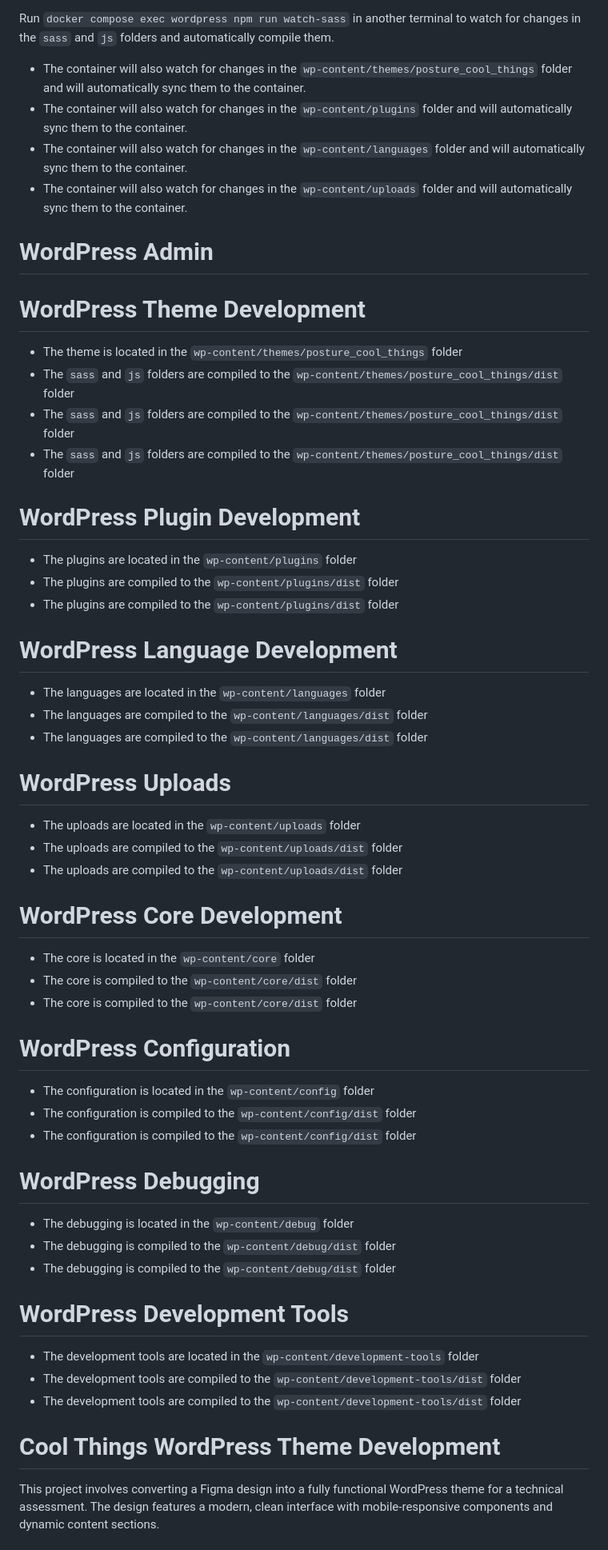
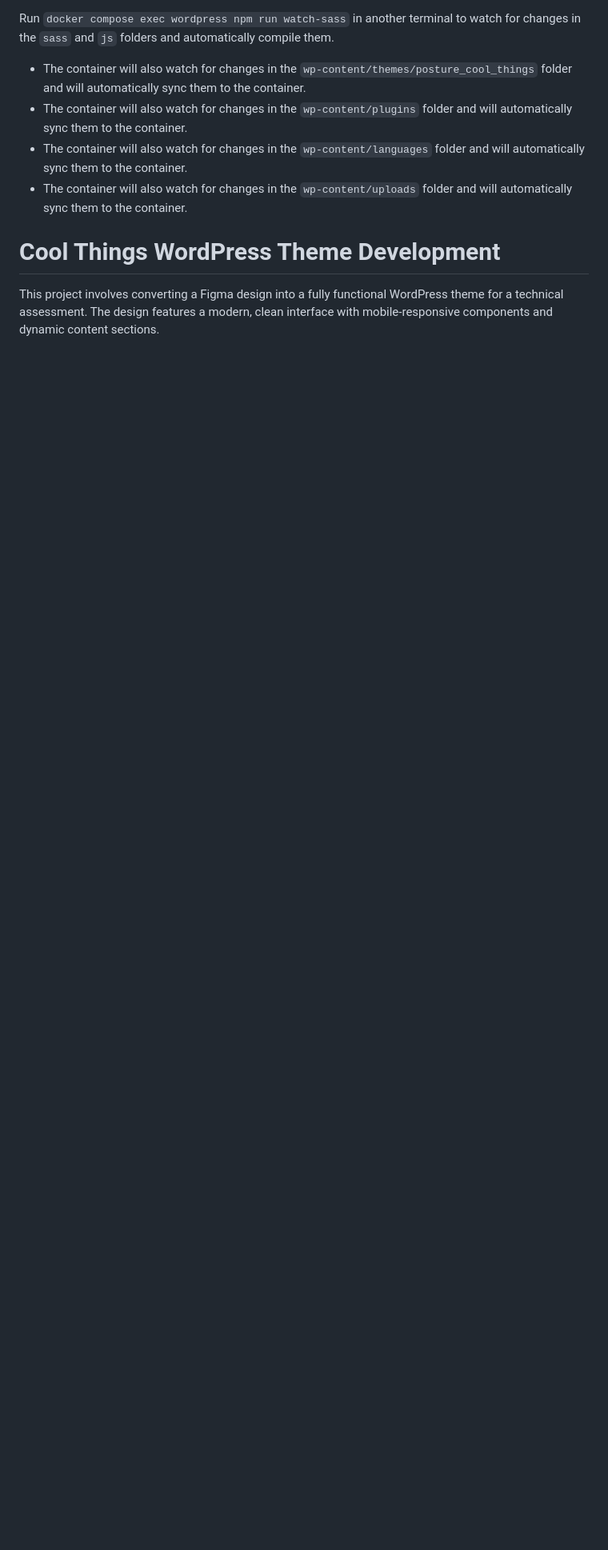
Before and after one commit to chadzilla2080/posture_dev_test, a Markdown page: README.md, the part around one of its changes. Shown at 80% size. GitHub-like rendering; blank space fills up the shorter version.

```diff
--- a/README.md
+++ b/README.md
@@ -83,57 +83,6 @@ Run `docker compose exec wordpress npm run watch-sass` in another terminal to wa
 - The container will also watch for changes in the `wp-content/languages` folder and will automatically sync them to the container.
 - The container will also watch for changes in the `wp-content/uploads` folder and will automatically sync them to the container.
 
-# WordPress Admin
-
-# WordPress Theme Development
-
-- The theme is located in the `wp-content/themes/posture_cool_things` folder
-- The `sass` and `js` folders are compiled to the `wp-content/themes/posture_cool_things/dist` folder
-- The `sass` and `js` folders are compiled to the `wp-content/themes/posture_cool_things/dist` folder
-- The `sass` and `js` folders are compiled to the `wp-content/themes/posture_cool_things/dist` folder
-
-# WordPress Plugin Development
-
-- The plugins are located in the `wp-content/plugins` folder
-- The plugins are compiled to the `wp-content/plugins/dist` folder
-- The plugins are compiled to the `wp-content/plugins/dist` folder
-
-# WordPress Language Development
-
-- The languages are located in the `wp-content/languages` folder
-- The languages are compiled to the `wp-content/languages/dist` folder
-- The languages are compiled to the `wp-content/languages/dist` folder
-
-# WordPress Uploads
-
-- The uploads are located in the `wp-content/uploads` folder
-- The uploads are compiled to the `wp-content/uploads/dist` folder
-- The uploads are compiled to the `wp-content/uploads/dist` folder
-
-# WordPress Core Development
-
-- The core is located in the `wp-content/core` folder
-- The core is compiled to the `wp-content/core/dist` folder
-- The core is compiled to the `wp-content/core/dist` folder
-
-# WordPress Configuration
-
-- The configuration is located in the `wp-content/config` folder
-- The configuration is compiled to the `wp-content/config/dist` folder
-- The configuration is compiled to the `wp-content/config/dist` folder
-
-# WordPress Debugging
-
-- The debugging is located in the `wp-content/debug` folder
-- The debugging is compiled to the `wp-content/debug/dist` folder
-- The debugging is compiled to the `wp-content/debug/dist` folder
-
-# WordPress Development Tools
-
-- The development tools are located in the `wp-content/development-tools` folder
-- The development tools are compiled to the `wp-content/development-tools/dist` folder
-- The development tools are compiled to the `wp-content/development-tools/dist` folder
-
 # Cool Things WordPress Theme Development
 
 This project involves converting a Figma design into a fully functional WordPress theme for a technical assessment. The design features a modern, clean interface with mobile-responsive components and dynamic content sections.
```
Also changed, not shown: other parts of README.md (+0 -111 lines).
